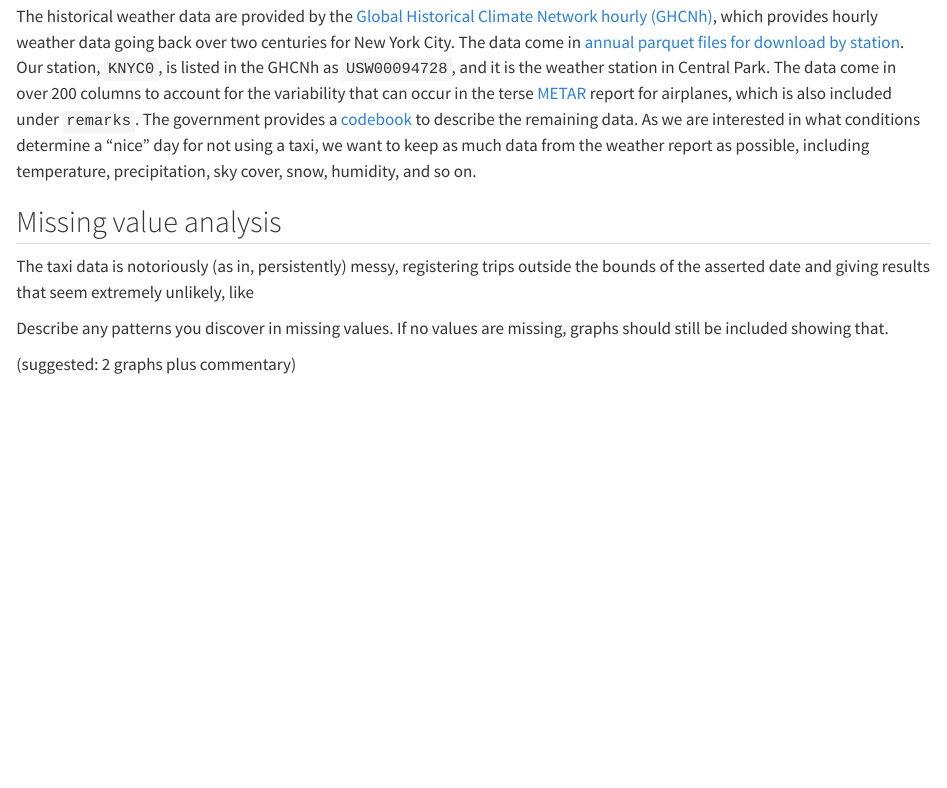
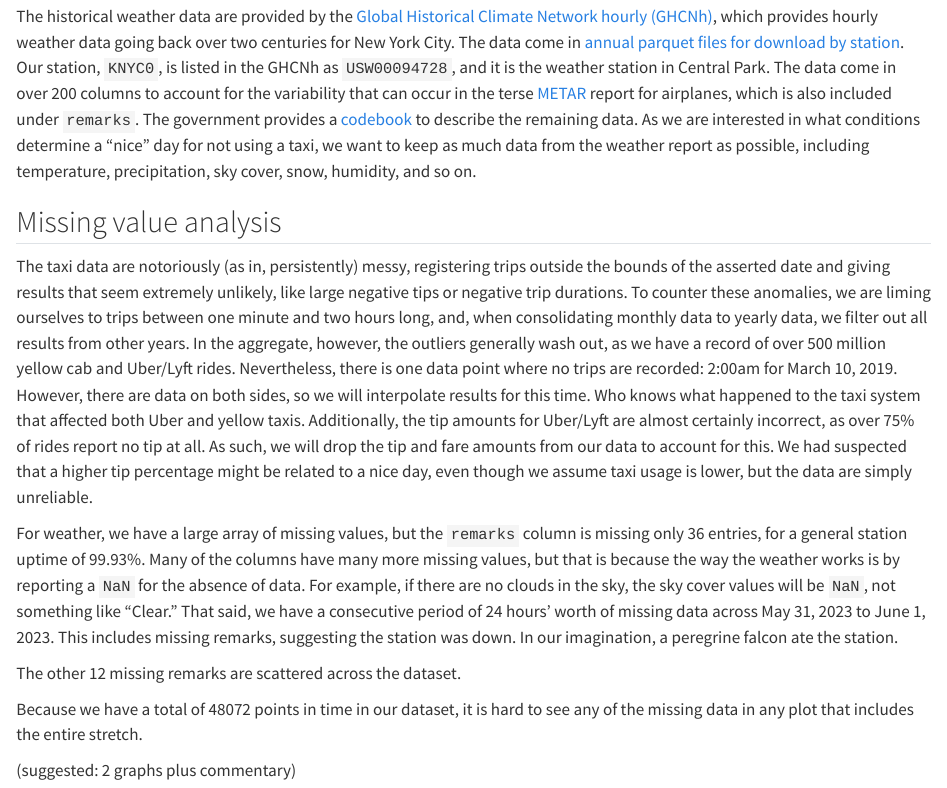
Before and after one commit to sophiewagner7/its-too-nice-out-to-take-a-cab, a Quarto document (data.qmd): the page in a window 1100 px wide, from 420 px down. Rendered offline with R 4.5, knitr and Pandoc in place of Quarto, with nearby package versions.

Commit message:
feat: Finish up the typing for data.

```diff
--- a/data.qmd
+++ b/data.qmd
@@ -45,10 +45,39 @@ sky cover, snow, humidity, and so on.
 
 ## Missing value analysis
 
-The taxi data is notoriously (as in, persistently) messy, registering trips
-outside the bounds of the asserted date and giving results that seem
-extremely unlikely, like
+The taxi data are notoriously (as in, persistently) messy, registering
+trips outside the bounds of the asserted date and giving results that seem
+extremely unlikely, like large negative tips or negative trip durations.
+To counter these anomalies, we are liming ourselves to trips between one
+minute and two hours long, and, when consolidating monthly data to yearly
+data, we filter out all results from other years.
+In
+the aggregate, however, the outliers generally wash out, as we have a
+record of over 500 million yellow cab and Uber/Lyft rides. Nevertheless, there
+is one data point where no trips are recorded: 2:00am for March 10, 2019.
+However, there are data on both sides, so we will interpolate results for
+this time. Who knows what happened to the taxi system that affected both
+Uber and yellow taxis. Additionally, the tip amounts for Uber/Lyft are
+almost certainly incorrect, as over 75% of rides report no tip at all. As
+such, we will drop the tip and fare amounts from our data to account for
+this. We had suspected that a higher tip percentage might be related to a
+nice day, even though we assume taxi usage is lower, but the data are simply
+unreliable.
 
-Describe any patterns you discover in missing values. If no values are missing, graphs should still be included showing that.
+For weather, we have a large array of missing values, but the `remarks`
+column is missing only 36 entries, for a general station uptime of 99.93%.
+Many of the columns have many more missing values, but that is because the
+way the weather works is by reporting a `NaN` for the absence of data. For
+example, if there are no clouds in the sky, the sky cover values will be
+`NaN`, not something like "Clear." That said, we have a consecutive period
+of 24 hours’ worth of missing data across May 31, 2023 to June 1, 2023.
+This includes missing remarks, suggesting the station was down. In our
+imagination, a peregrine falcon ate the station.
+
+The other 12 missing remarks are scattered across the dataset.
+
+Because we have a total of 48072 points in time in our dataset, it is hard
+to see any of the missing data in any plot that includes the entire
+stretch.
 
 (suggested: 2 graphs plus commentary)
```
